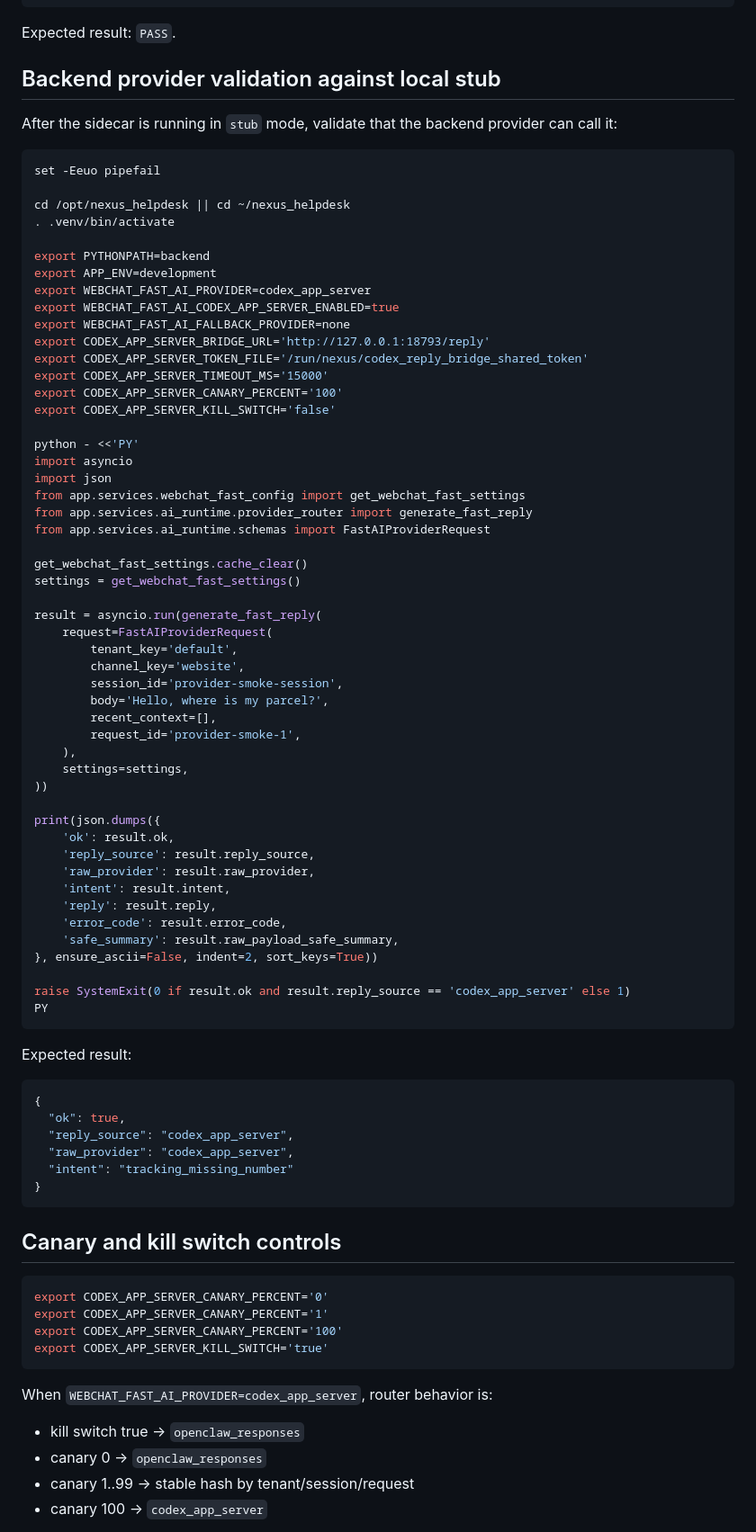
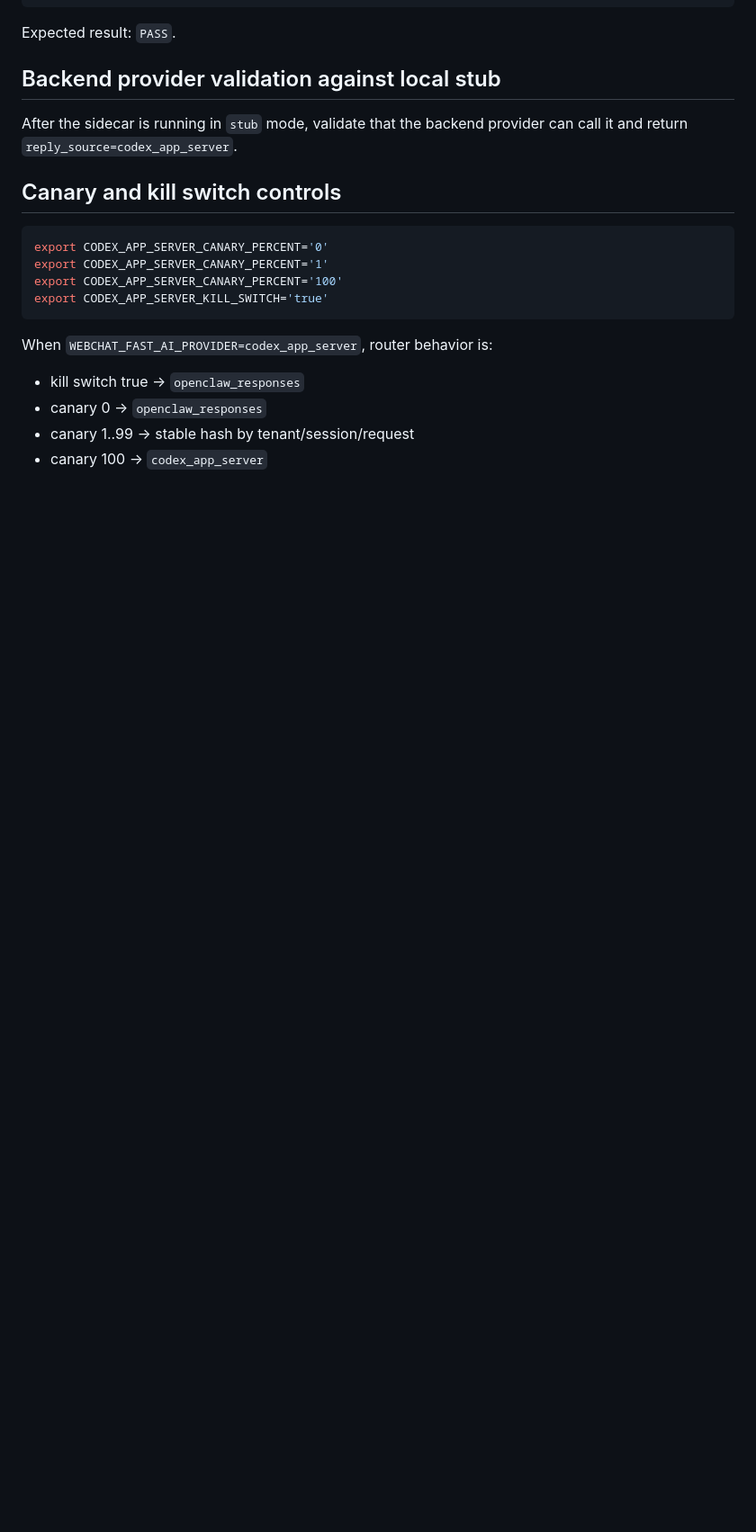
Before and after one commit to Maximvonshaft/nexus_helpdesk, a Markdown page: docs/ops/CODEX_APP_SERVER_REPLY_RUNBOOK.md, the part around one of its changes. Shown at 90% size. Drawn GitHub-style; blank space fills up the shorter version.

````diff
--- a/docs/ops/CODEX_APP_SERVER_REPLY_RUNBOOK.md
+++ b/docs/ops/CODEX_APP_SERVER_REPLY_RUNBOOK.md
@@ -351,71 +367,7 @@ Expected result: `PASS`.
 
 ## Backend provider validation against local stub
 
-After the sidecar is running in `stub` mode, validate that the backend provider can call it:
-
-```bash
-set -Eeuo pipefail
-
-cd /opt/nexus_helpdesk || cd ~/nexus_helpdesk
-. .venv/bin/activate
-
-export PYTHONPATH=backend
-export APP_ENV=development
-export WEBCHAT_FAST_AI_PROVIDER=codex_app_server
-export WEBCHAT_FAST_AI_CODEX_APP_SERVER_ENABLED=true
-export WEBCHAT_FAST_AI_FALLBACK_PROVIDER=none
-export CODEX_APP_SERVER_BRIDGE_URL='http://127.0.0.1:18793/reply'
-export CODEX_APP_SERVER_TOKEN_FILE='/run/nexus/codex_reply_bridge_shared_token'
-export CODEX_APP_SERVER_TIMEOUT_MS='15000'
-export CODEX_APP_SERVER_CANARY_PERCENT='100'
-export CODEX_APP_SERVER_KILL_SWITCH='false'
-
-python - <<'PY'
-import asyncio
-import json
-from app.services.webchat_fast_config import get_webchat_fast_settings
-from app.services.ai_runtime.provider_router import generate_fast_reply
-from app.services.ai_runtime.schemas import FastAIProviderRequest
-
-get_webchat_fast_settings.cache_clear()
-settings = get_webchat_fast_settings()
-
-result = asyncio.run(generate_fast_reply(
-    request=FastAIProviderRequest(
-        tenant_key='default',
-        channel_key='website',
-        session_id='provider-smoke-session',
-        body='Hello, where is my parcel?',
-        recent_context=[],
-        request_id='provider-smoke-1',
-    ),
-    settings=settings,
-))
-
-print(json.dumps({
-    'ok': result.ok,
-    'reply_source': result.reply_source,
-    'raw_provider': result.raw_provider,
-    'intent': result.intent,
-    'reply': result.reply,
-    'error_code': result.error_code,
-    'safe_summary': result.raw_payload_safe_summary,
-}, ensure_ascii=False, indent=2, sort_keys=True))
-
-raise SystemExit(0 if result.ok and result.reply_source == 'codex_app_server' else 1)
-PY
-```
-
-Expected result:
-
-```json
-{
-  "ok": true,
-  "reply_source": "codex_app_server",
-  "raw_provider": "codex_app_server",
-  "intent": "tracking_missing_number"
-}
-```
+After the sidecar is running in `stub` mode, validate that the backend provider can call it and return `reply_source=codex_app_server`.
 
 ## Canary and kill switch controls
 
````
Also changed, not shown: other parts of docs/ops/CODEX_APP_SERVER_REPLY_RUNBOOK.md (+159 -152 lines).
